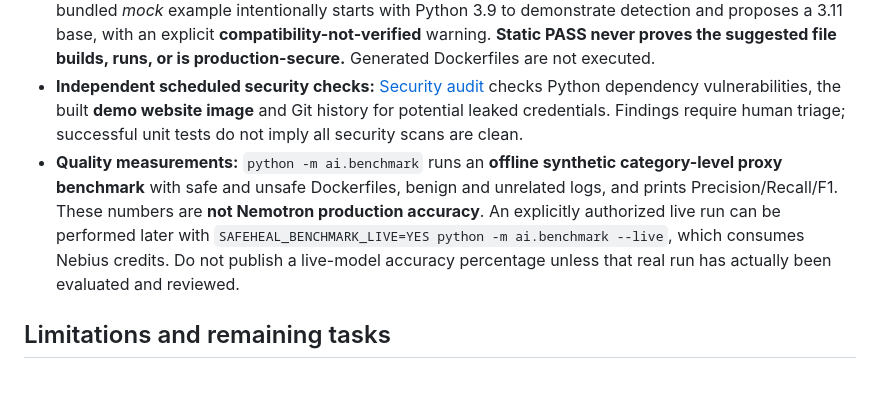
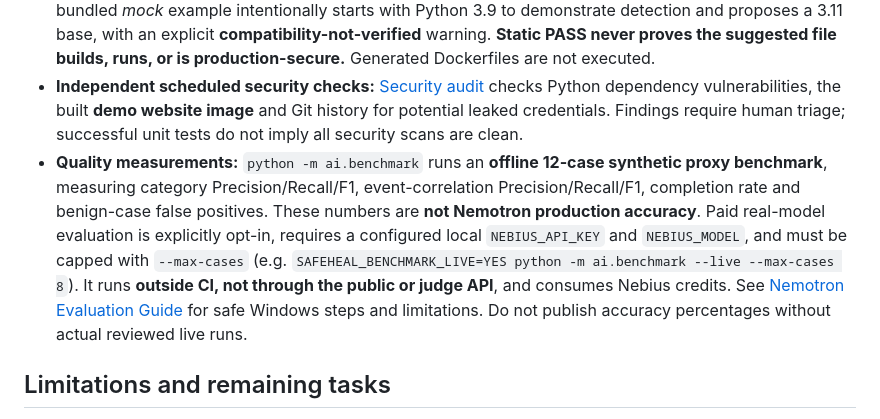
Before and after one commit to ha6905375-art/SafeHeal-cloud, a Markdown page: README.md, the part around the change. Rendered like a GitHub page; blank space fills up the shorter version.

Commit message:
docs: link 12-case Nemotron benchmark and distinguish offline and paid evaluation

```diff
--- a/README.md
+++ b/README.md
@@ -158,7 +158,7 @@ Any explicit live evaluation or inference may consume Nebius credits.
 - **Pre-inference credential masking:** Live Nebius prompts now mask recognized literal Dockerfile secrets and credential-like log fields *before* sending them externally; the original input stays local for static validation. This is **best-effort redaction, not certified DLP**. The hosted real-model demo is intentionally restricted to synthetic evidence; do **not** upload real production secrets.
 - **Static patch guardrails:** The two independent reviewers reject several unsafe Dockerfile patterns, including malformed escaped line breaks, unknown Dockerfile instructions, hardcoded secrets and unsafe final users. The AI-layer reviewer additionally rejects **end-of-life official Python base tags (3.10 or older as of October 2026)**, including in build stages, and flags floating/unverifiable Python tags. The bundled *mock* example intentionally starts with Python 3.9 to demonstrate detection and proposes a 3.11 base, with an explicit **compatibility-not-verified** warning. **Static PASS never proves the suggested file builds, runs, or is production-secure.** Generated Dockerfiles are not executed.
 - **Independent scheduled security checks:** [Security audit](.github/workflows/security-audit.yml) checks Python dependency vulnerabilities, the built **demo website image** and Git history for potential leaked credentials. Findings require human triage; successful unit tests do not imply all security scans are clean.
-- **Quality measurements:** `python -m ai.benchmark` runs an **offline synthetic category-level proxy benchmark** with safe and unsafe Dockerfiles, benign and unrelated logs, and prints Precision/Recall/F1. These numbers are **not Nemotron production accuracy**. An explicitly authorized live run can be performed later with `SAFEHEAL_BENCHMARK_LIVE=YES python -m ai.benchmark --live`, which consumes Nebius credits. Do not publish a live-model accuracy percentage unless that real run has actually been evaluated and reviewed.
+- **Quality measurements:** `python -m ai.benchmark` runs an **offline 12-case synthetic proxy benchmark**, measuring category Precision/Recall/F1, event-correlation Precision/Recall/F1, completion rate and benign-case false positives. These numbers are **not Nemotron production accuracy**. Paid real-model evaluation is explicitly opt-in, requires a configured local `NEBIUS_API_KEY` and `NEBIUS_MODEL`, and must be capped with `--max-cases` (e.g. `SAFEHEAL_BENCHMARK_LIVE=YES python -m ai.benchmark --live --max-cases 8`). It runs **outside CI, not through the public or judge API**, and consumes Nebius credits. See [Nemotron Evaluation Guide](NEMOTRON_EVALUATION.md) for safe Windows steps and limitations. Do not publish accuracy percentages without actual reviewed live runs.
 
 ## Limitations and remaining tasks
 
```
